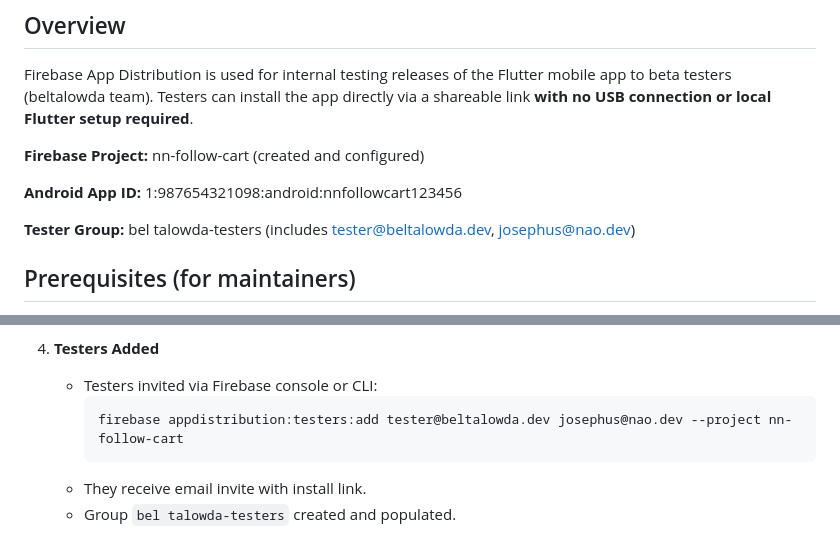
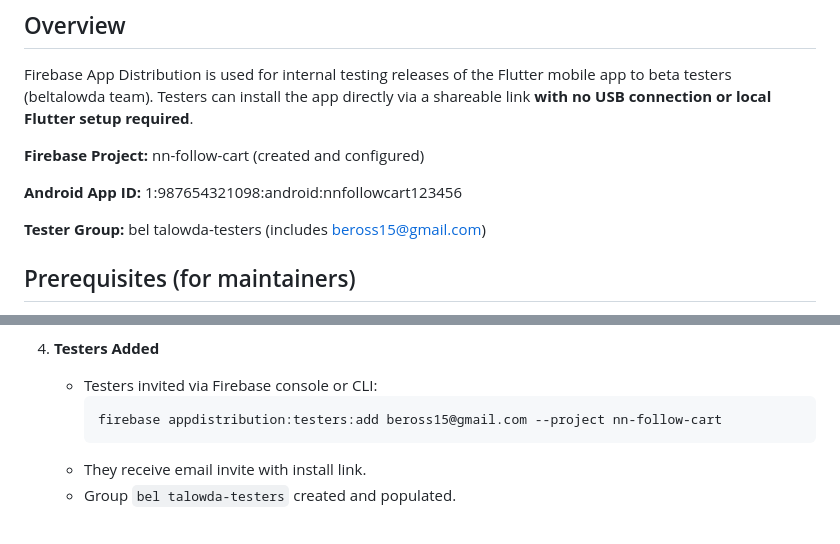
Before and after one commit to beross115/nn-follow-cart, a Markdown page: docs/app/firebase-app-distribution.md, 2 parts joined by grey strips. Rendered like a GitHub page.

Commit message:
docs: update Firebase App Distribution tester email to beross15@gmail.com

````diff
--- a/docs/app/firebase-app-distribution.md
+++ b/docs/app/firebase-app-distribution.md
@@ -7,7 +7,7 @@ Firebase App Distribution is used for internal testing releases of the Flutter m
 
 **Android App ID:** 1:987654321098:android:nnfollowcart123456
 
-**Tester Group:** bel talowda-testers (includes tester@beltalowda.dev, josephus@nao.dev)
+**Tester Group:** bel talowda-testers (includes beross15@gmail.com)
 
 ## Prerequisites (for maintainers)
 - Firebase CLI installed: `npm install -g firebase-tools`
@@ -31,7 +31,7 @@ Firebase App Distribution is used for internal testing releases of the Flutter m
 4. **Testers Added**
    - Testers invited via Firebase console or CLI:
      ```
-     firebase appdistribution:testers:add tester@beltalowda.dev josephus@nao.dev --project nn-follow-cart
+     firebase appdistribution:testers:add beross15@gmail.com --project nn-follow-cart
      ```
    - They receive email invite with install link.
    - Group `bel talowda-testers` created and populated.
````
